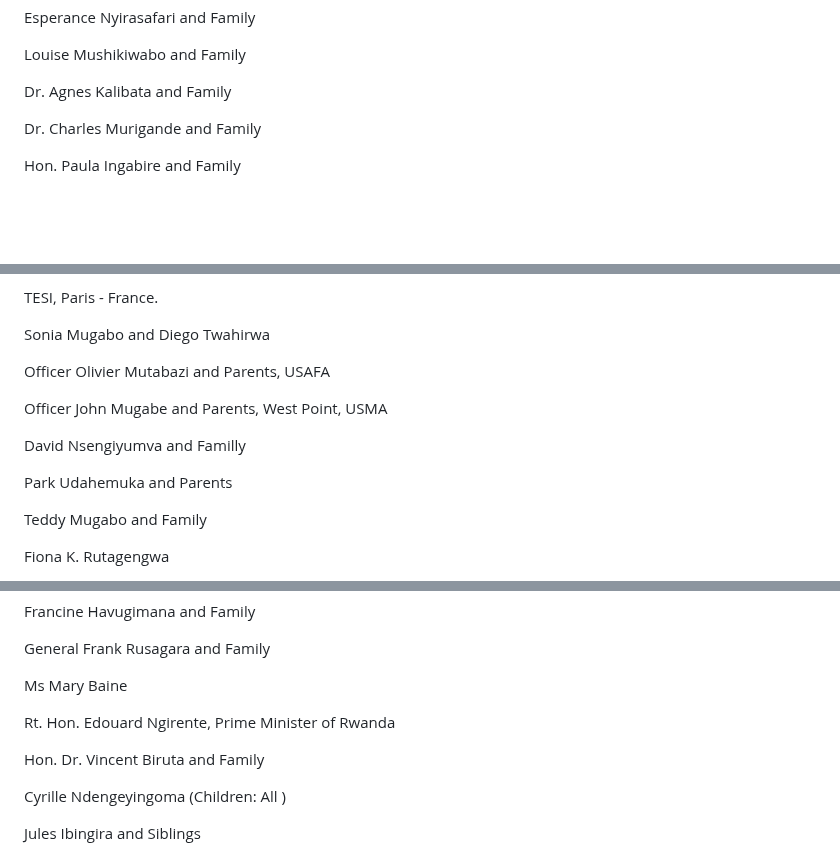
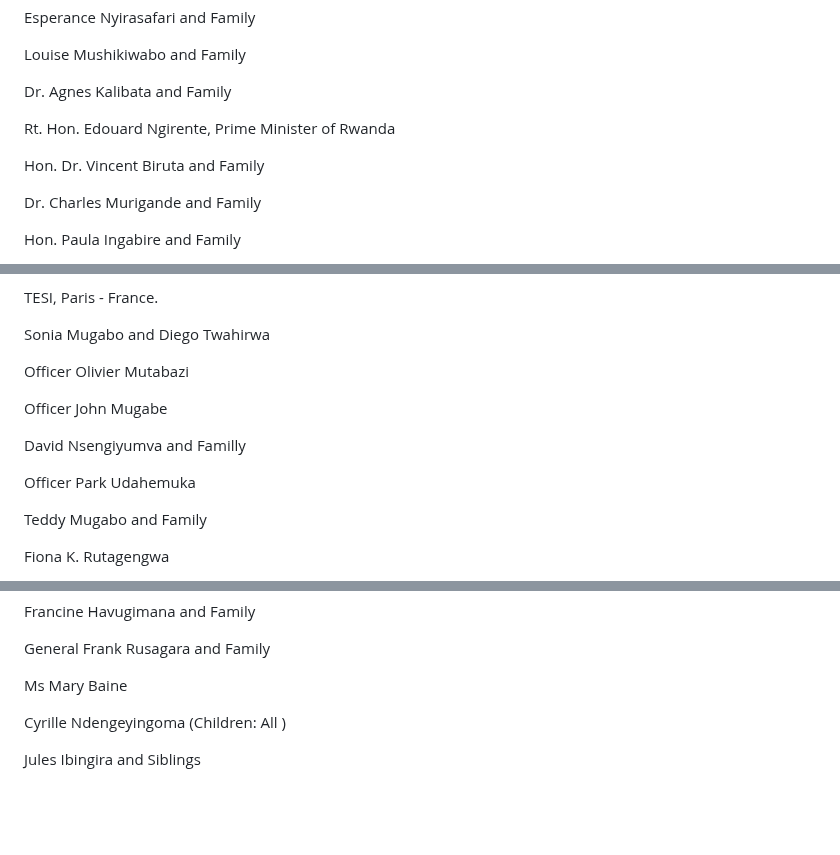
Before and after one commit to alainshumbusho/RM-P1, a Markdown page: README.md, 3 parts joined by grey strips. Drawn GitHub-style; blank space fills up the shorter version.

```diff
--- a/README.md
+++ b/README.md
@@ -136,6 +136,10 @@ Esperance Nyirasafari and Family
 Louise Mushikiwabo and Family
 
 Dr. Agnes Kalibata and Family
+
+Rt. Hon. Edouard Ngirente, Prime Minister of Rwanda
+
+Hon. Dr. Vincent Biruta and Family
 
 Dr. Charles Murigande and Family
 
@@ -287,13 +291,13 @@ TESI, Paris - France.
 
 Sonia Mugabo and Diego Twahirwa
 
-Officer Olivier Mutabazi and Parents, USAFA
+Officer Olivier Mutabazi
 
-Officer John Mugabe and Parents, West Point, USMA
+Officer John Mugabe
 
 David Nsengiyumva and Familly
 
-Park Udahemuka and Parents
+Officer Park Udahemuka
 
 Teddy Mugabo and Family
 
@@ -331,9 +335,7 @@ General Frank Rusagara and Family
 
 Ms Mary Baine
 
-Rt. Hon. Edouard Ngirente, Prime Minister of Rwanda
 
-Hon. Dr. Vincent Biruta and Family
 
 Cyrille Ndengeyingoma (Children: All )
 
```
